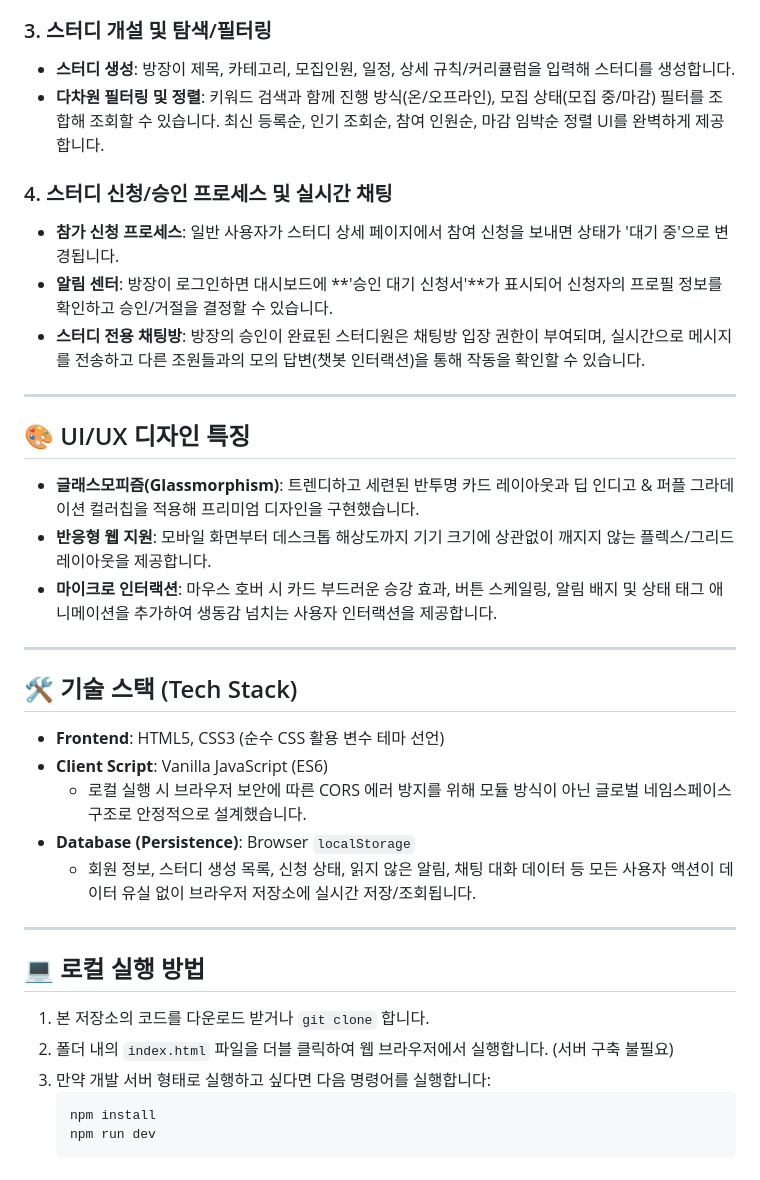
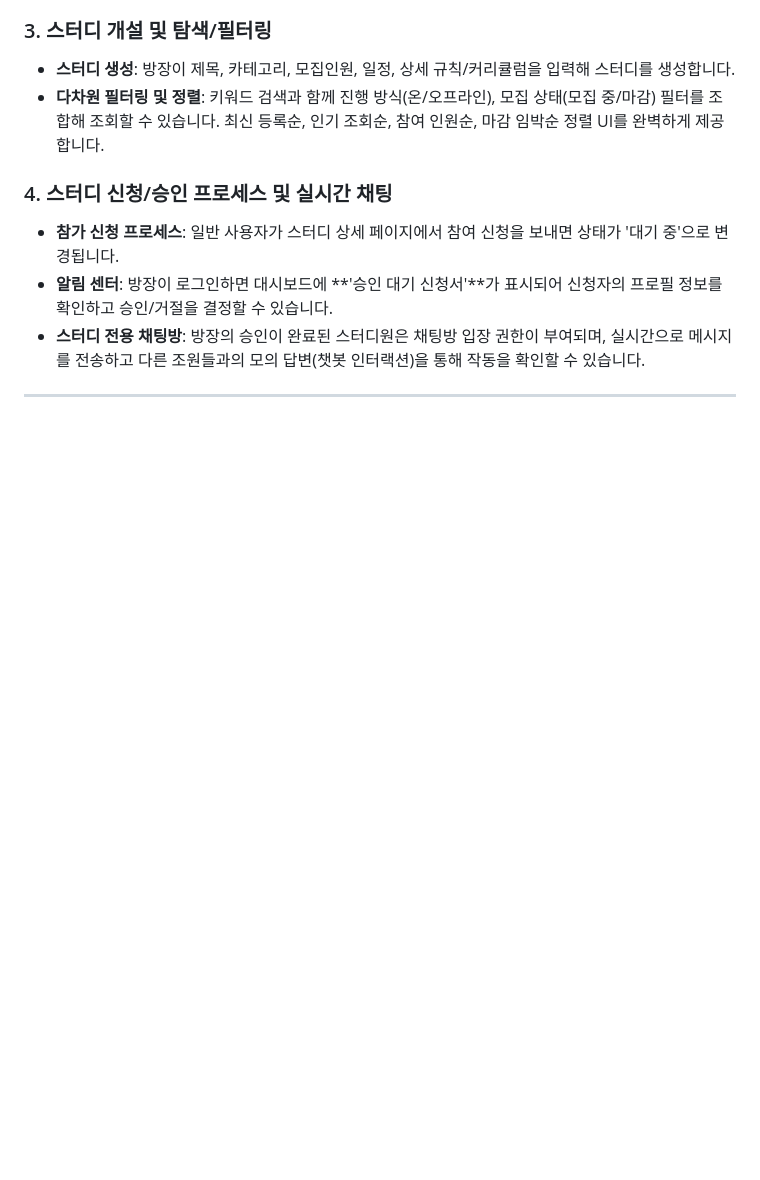
Before and after one commit to zijonjoonseok/sw, a Markdown page: README.md, the part around the change. Rendered like a GitHub page; blank space fills up the shorter version.

Commit message:
Remove UI/UX and tech stack sections from README
Removed UI/UX design features and tech stack sections from the README.

````diff
--- a/README.md
+++ b/README.md
@@ -35,29 +35,3 @@
 * **스터디 전용 채팅방**: 방장의 승인이 완료된 스터디원은 채팅방 입장 권한이 부여되며, 실시간으로 메시지를 전송하고 다른 조원들과의 모의 답변(챗봇 인터랙션)을 통해 작동을 확인할 수 있습니다.
 
 ---
-
-## 🎨 UI/UX 디자인 특징
-* **글래스모피즘(Glassmorphism)**: 트렌디하고 세련된 반투명 카드 레이아웃과 딥 인디고 & 퍼플 그라데이션 컬러칩을 적용해 프리미엄 디자인을 구현했습니다.
-* **반응형 웹 지원**: 모바일 화면부터 데스크톱 해상도까지 기기 크기에 상관없이 깨지지 않는 플렉스/그리드 레이아웃을 제공합니다.
-* **마이크로 인터랙션**: 마우스 호버 시 카드 부드러운 승강 효과, 버튼 스케일링, 알림 배지 및 상태 태그 애니메이션을 추가하여 생동감 넘치는 사용자 인터랙션을 제공합니다.
-
----
-
-## 🛠 기술 스택 (Tech Stack)
-* **Frontend**: HTML5, CSS3 (순수 CSS 활용 변수 테마 선언)
-* **Client Script**: Vanilla JavaScript (ES6)
-  * 로컬 실행 시 브라우저 보안에 따른 CORS 에러 방지를 위해 모듈 방식이 아닌 글로벌 네임스페이스 구조로 안정적으로 설계했습니다.
-* **Database (Persistence)**: Browser `localStorage`
-  * 회원 정보, 스터디 생성 목록, 신청 상태, 읽지 않은 알림, 채팅 대화 데이터 등 모든 사용자 액션이 데이터 유실 없이 브라우저 저장소에 실시간 저장/조회됩니다.
-
----
-
-## 💻 로컬 실행 방법
-
-1. 본 저장소의 코드를 다운로드 받거나 `git clone` 합니다.
-2. 폴더 내의 `index.html` 파일을 더블 클릭하여 웹 브라우저에서 실행합니다. (서버 구축 불필요)
-3. 만약 개발 서버 형태로 실행하고 싶다면 다음 명령어를 실행합니다:
-   ```bash
-   npm install
-   npm run dev
-   ```
````
